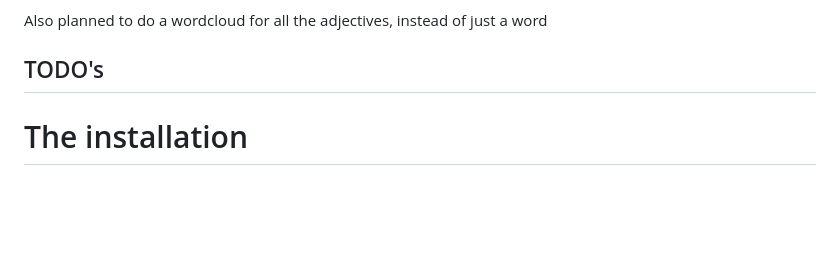
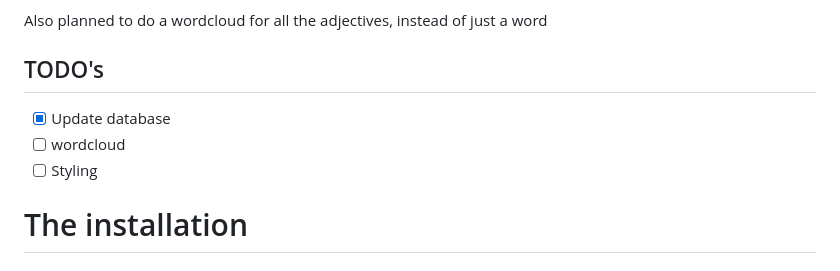
Before and after one commit to MathiasBenoni/mariadb-website, a Markdown page: README.md, the part around the change. GitHub-like rendering; blank space fills up the shorter version.

Commit message:
Added todo

```diff
--- a/README.md
+++ b/README.md
@@ -7,6 +7,10 @@ This website uses python as backend. `app.py` is connected to the HTML. `app.py`
 Also planned to do a wordcloud for all the adjectives, instead of just a word
 
 ## TODO's
+
+- [x] Update database
+- [ ] wordcloud
+- [ ] Styling
 
 # The installation
 
```
